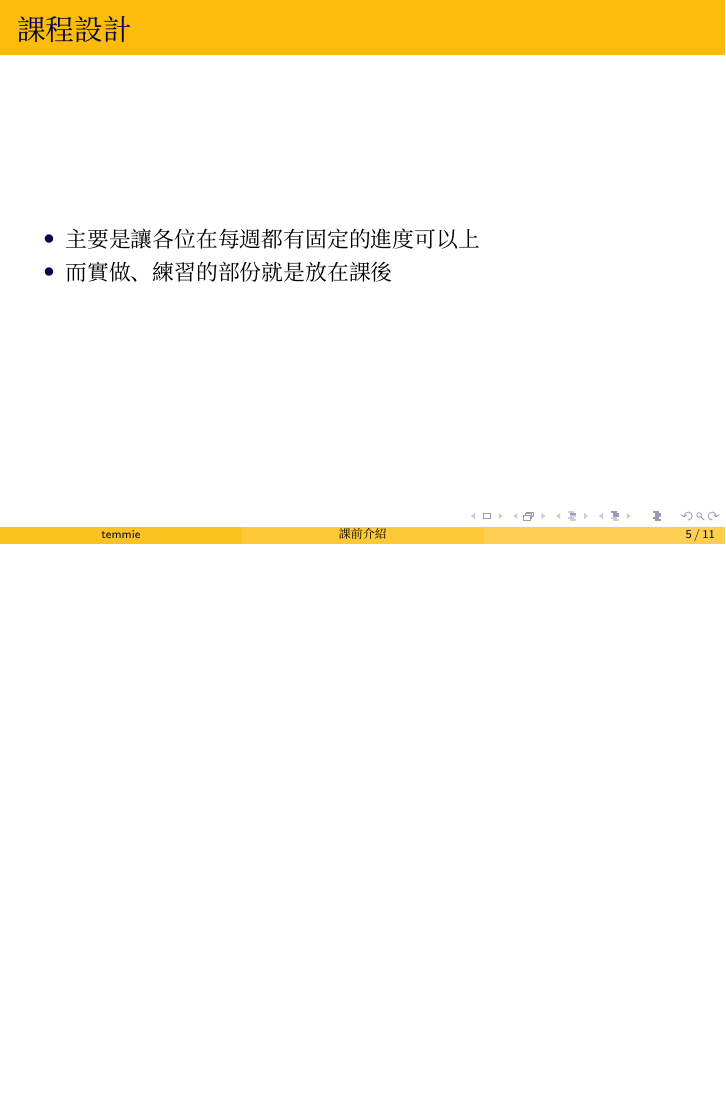
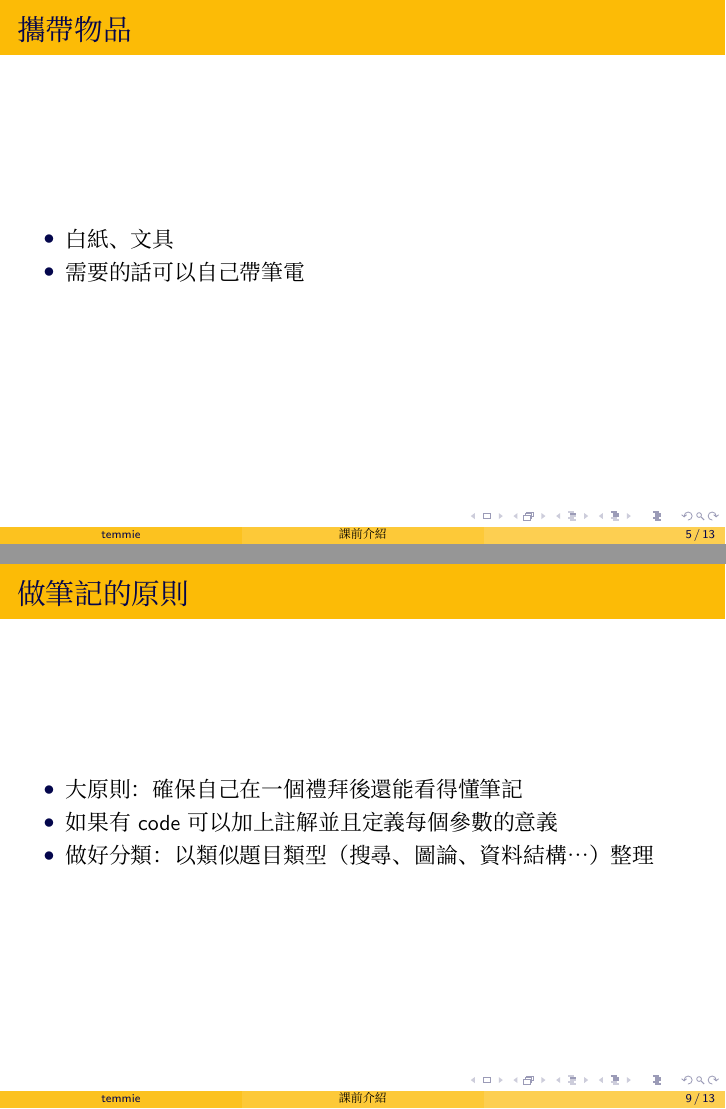
Before and after one commit to temmie-950807/study-group, LaTeX slides (A_課前介紹/A_課前介紹.tex): page 5 of 11 before the commit and pages 5 and 9 of 13 after it, the two joined at a grey line, the shorter picture padded with empty space. Compiled offline with XeLaTeX; a missing font is replaced by an installed copy or a similar font.

Commit message:
新增「攜帶物品」、「做筆記的原則」

```diff
--- a/A_課前介紹/A_課前介紹.tex
+++ b/A_課前介紹/A_課前介紹.tex
@@ -53,6 +53,14 @@
 \end{frame}
 
 \begin{frame}
+    \frametitle{攜帶物品}
+    \begin{itemize}
+        \item 白紙、文具
+        \item 需要的話可以自己帶筆電
+    \end{itemize}
+\end{frame}
+
+\begin{frame}
     \frametitle{課程設計}
     \begin{itemize}
         \item 主要是讓各位在每週都有固定的進度可以上
@@ -69,6 +77,15 @@
         \item \href{https://youtu.be/Egj_DdGUIDI}{Obsidian — 線下卡片盒筆記}
         \vspace{0.5cm}
         \item 需要的話，你可以自己帶筆電來
+    \end{itemize}
+\end{frame}
+
+\begin{frame}
+    \frametitle{做筆記的原則}
+    \begin{itemize}
+        \item 大原則：確保自己在一個禮拜後還能看得懂筆記
+        \item 如果有 code 可以加上註解並且定義每個參數的意義
+        \item 做好分類：以類似題目類型（搜尋、圖論、資料結構…）整理
     \end{itemize}
 \end{frame}
 
```
Also changed, not shown: A_課前介紹/A_課前介紹.pdf, 10 other files.
